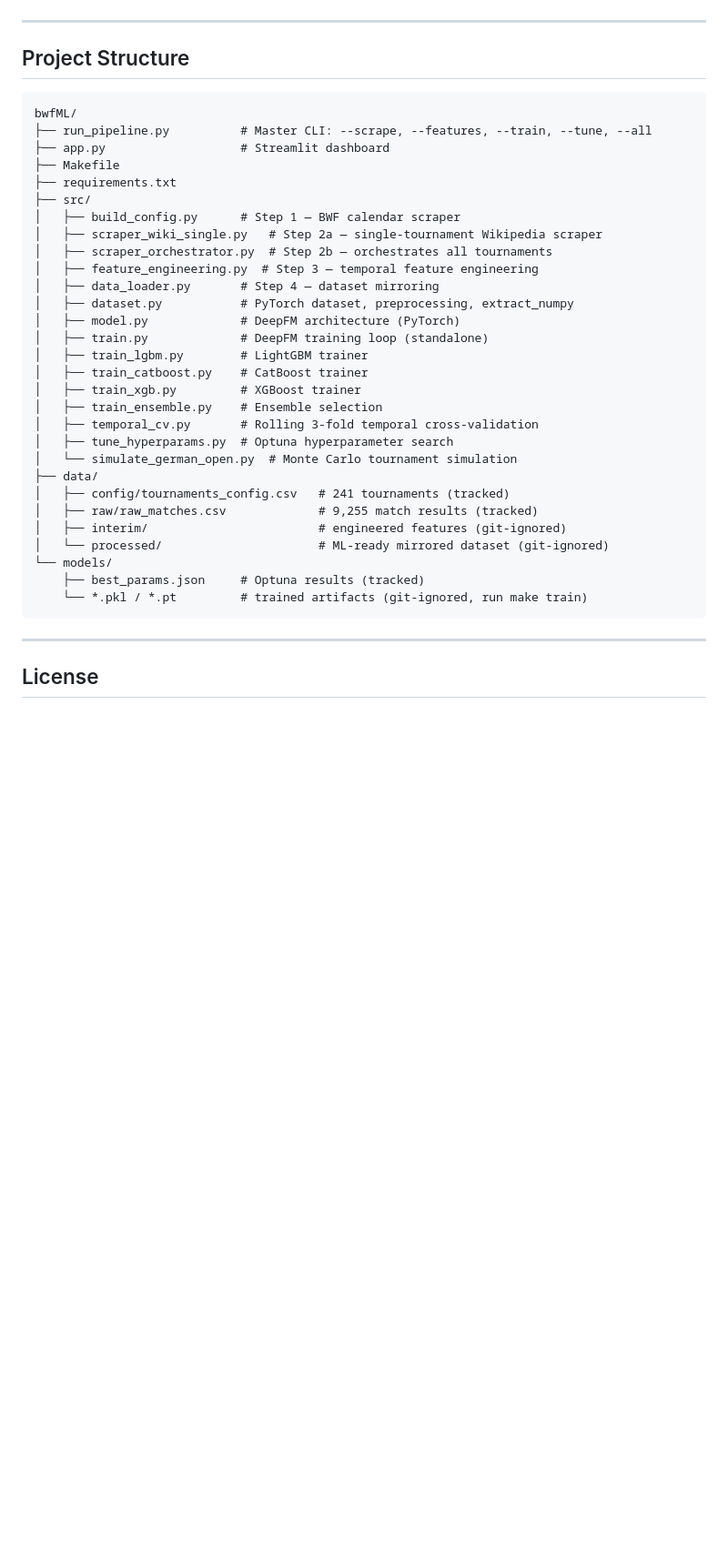
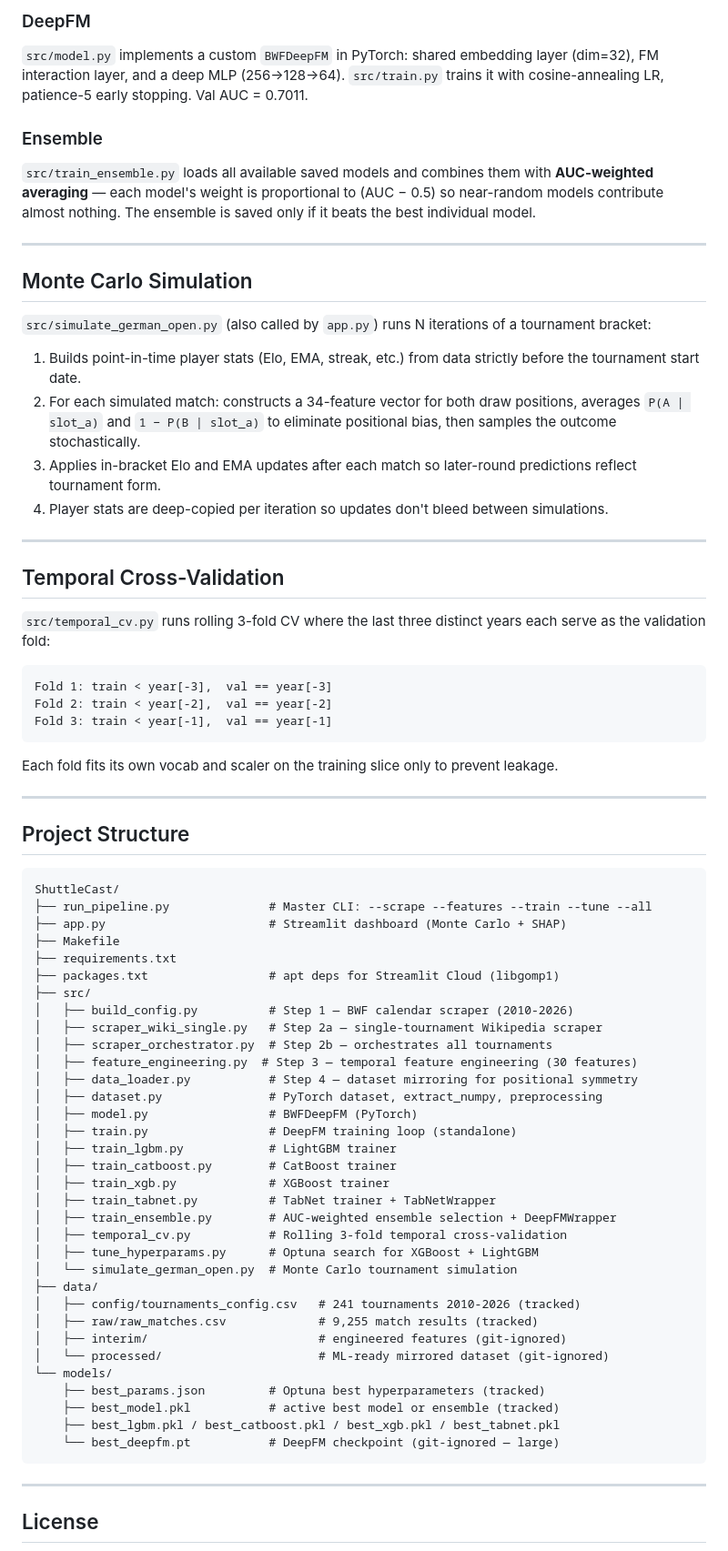
Before and after one commit to melthu/Deuce, a Markdown page: README.md, the part around one of its changes. Shown at 91% size. Drawn GitHub-style; blank space fills up the shorter version.

````diff
--- a/README.md
+++ b/README.md
@@ -88,38 +129,72 @@ python3 run_pipeline.py --all
+### DeepFM
+`src/model.py` implements a custom `BWFDeepFM` in PyTorch: shared embedding layer (dim=32), FM interaction layer, and a deep MLP (256→128→64). `src/train.py` trains it with cosine-annealing LR, patience-5 early stopping. Val AUC = 0.7011.
+
+### Ensemble
+`src/train_ensemble.py` loads all available saved models and combines them with **AUC-weighted averaging** — each model's weight is proportional to (AUC − 0.5) so near-random models contribute almost nothing. The ensemble is saved only if it beats the best individual model.
+
+---
+
+## Monte Carlo Simulation
+
+`src/simulate_german_open.py` (also called by `app.py`) runs N iterations of a tournament bracket:
+
+1. Builds point-in-time player stats (Elo, EMA, streak, etc.) from data strictly before the tournament start date.
+2. For each simulated match: constructs a 34-feature vector for both draw positions, averages `P(A | slot_a)` and `1 − P(B | slot_a)` to eliminate positional bias, then samples the outcome stochastically.
+3. Applies in-bracket Elo and EMA updates after each match so later-round predictions reflect tournament form.
+4. Player stats are deep-copied per iteration so updates don't bleed between simulations.
+
+---
+
+## Temporal Cross-Validation
+
+`src/temporal_cv.py` runs rolling 3-fold CV where the last three distinct years each serve as the validation fold:
+
+```
+Fold 1: train < year[-3],  val == year[-3]
+Fold 2: train < year[-2],  val == year[-2]
+Fold 3: train < year[-1],  val == year[-1]
+```
+
+Each fold fits its own vocab and scaler on the training slice only to prevent leakage.
 
 ---
 
 ## Project Structure
 
 ```
-bwfML/
-├── run_pipeline.py          # Master CLI: --scrape, --features, --train, --tune, --all
-├── app.py                   # Streamlit dashboard
+ShuttleCast/
+├── run_pipeline.py              # Master CLI: --scrape --features --train --tune --all
+├── app.py                       # Streamlit dashboard (Monte Carlo + SHAP)
 ├── Makefile
 ├── requirements.txt
+├── packages.txt                 # apt deps for Streamlit Cloud (libgomp1)
 ├── src/
-│   ├── build_config.py      # Step 1 — BWF calendar scraper
+│   ├── build_config.py          # Step 1 — BWF calendar scraper (2010-2026)
 │   ├── scraper_wiki_single.py   # Step 2a — single-tournament Wikipedia scraper
 │   ├── scraper_orchestrator.py  # Step 2b — orchestrates all tournaments
-│   ├── feature_engineering.py  # Step 3 — temporal feature engineering
-│   ├── data_loader.py       # Step 4 — dataset mirroring
-│   ├── dataset.py           # PyTorch dataset, preprocessing, extract_numpy
-│   ├── model.py             # DeepFM architecture (PyTorch)
-│   ├── train.py             # DeepFM training loop (standalone)
-│   ├── train_lgbm.py        # LightGBM trainer
-│   ├── train_catboost.py    # CatBoost trainer
-│   ├── train_xgb.py         # XGBoost trainer
-│   ├── train_ensemble.py    # Ensemble selection
-│   ├── temporal_cv.py       # Rolling 3-fold temporal cross-validation
-│   ├── tune_hyperparams.py  # Optuna hyperparameter search
+│   ├── feature_engineering.py  # Step 3 — temporal feature engineering (30 features)
+│   ├── data_loader.py           # Step 4 — dataset mirroring for positional symmetry
+│   ├── dataset.py               # PyTorch dataset, extract_numpy, preprocessing
+│   ├── model.py                 # BWFDeepFM (PyTorch)
+│   ├── train.py                 # DeepFM training loop (standalone)
+│   ├── train_lgbm.py            # LightGBM trainer
+│   ├── train_catboost.py        # CatBoost trainer
+│   ├── train_xgb.py             # XGBoost trainer
+│   ├── train_tabnet.py          # TabNet trainer + TabNetWrapper
+│   ├── train_ensemble.py        # AUC-weighted ensemble selection + DeepFMWrapper
+│   ├── temporal_cv.py           # Rolling 3-fold temporal cross-validation
+│   ├── tune_hyperparams.py      # Optuna search for XGBoost + LightGBM
 │   └── simulate_german_open.py  # Monte Carlo tournament simulation
 ├── data/
-│   ├── config/tournaments_config.csv   # 241 tournaments (tracked)
+│   ├── config/tournaments_config.csv   # 241 tournaments 2010-2026 (tracked)
 │   ├── raw/raw_matches.csv             # 9,255 match results (tracked)
 │   ├── interim/                        # engineered features (git-ignored)
 │   └── processed/                      # ML-ready mirrored dataset (git-ignored)
 └── models/
-    ├── best_params.json     # Optuna results (tracked)
-    └── *.pkl / *.pt         # trained artifacts (git-ignored, run make train)
+    ├── best_params.json         # Optuna best hyperparameters (tracked)
+    ├── best_model.pkl           # active best model or ensemble (tracked)
+    ├── best_lgbm.pkl / best_catboost.pkl / best_xgb.pkl / best_tabnet.pkl
+    └── best_deepfm.pt           # DeepFM checkpoint (git-ignored — large)
 ```
 
 ---
````
Also changed, not shown: other parts of README.md (+83 -42 lines).
